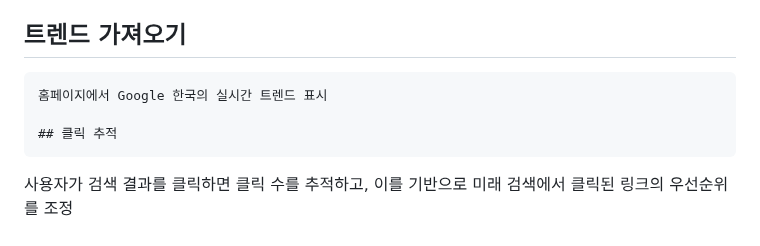
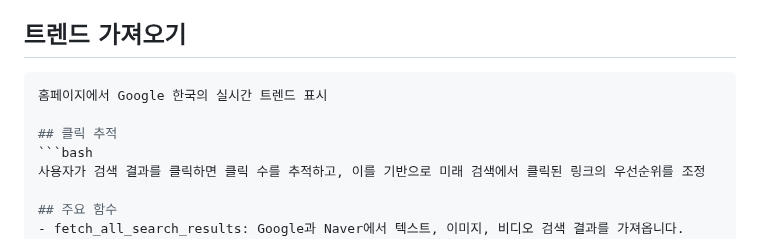
Before and after one commit to bigdefence/search, a Markdown page: README.md, the part around the change. Rendered like a GitHub page.

````diff
--- a/README.md
+++ b/README.md
@@ -64,11 +64,11 @@
 4. 검색 결과와 함께 AI 생성 응답 확인
 
 ## 트렌드 가져오기
-   ```
+   ```bash
    홈페이지에서 Google 한국의 실시간 트렌드 표시
 
 ## 클릭 추적
-   ```
+   ```bash
    사용자가 검색 결과를 클릭하면 클릭 수를 추적하고, 이를 기반으로 미래 검색에서 클릭된 링크의 우선순위를 조정
 
 ## 주요 함수
````
